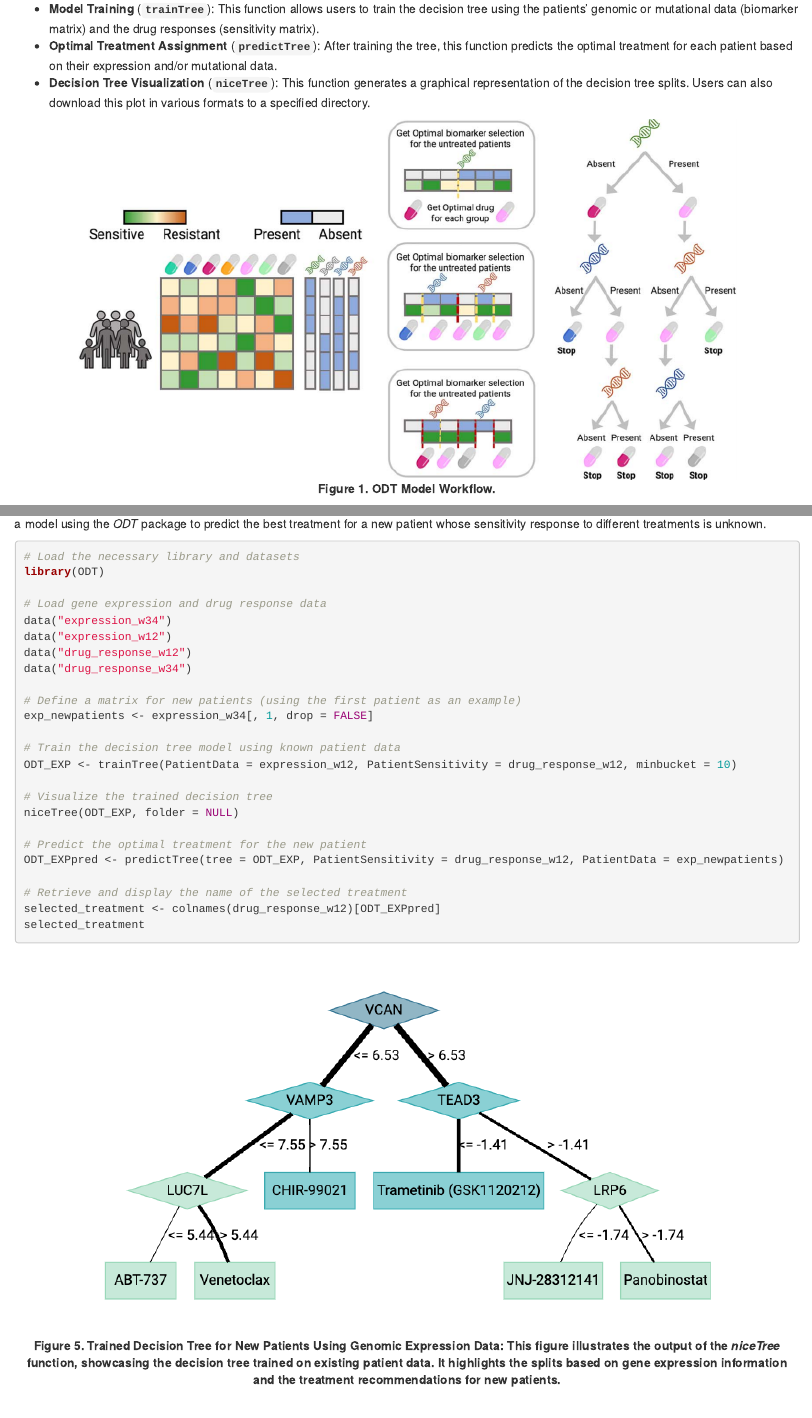
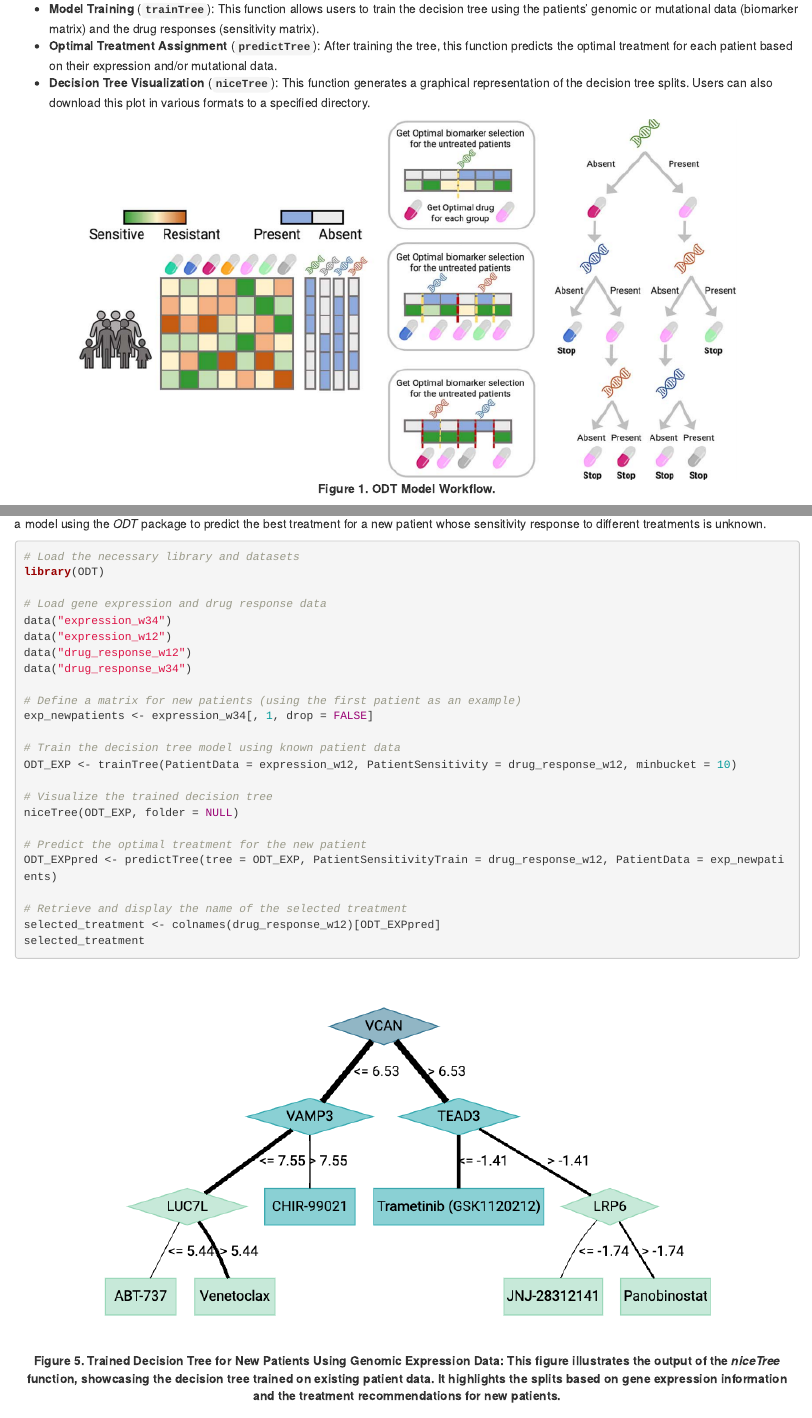
Before and after one commit to KatynaSada/ODT, an R Markdown document (vignettes/ODT.Rmd): the page in a window 1100 px wide, from 710 px down, and a second part further down, joined at a grey line. Rendered offline with R 4.5, knitr and Pandoc, with nearby package versions; drawn as R Markdown's standard HTML page in place of the format the file asks for; some code elsewhere in the file could not run offline.

````diff
--- a/vignettes/ODT.Rmd
+++ b/vignettes/ODT.Rmd
@@ -10,7 +10,7 @@
 output:
   rmarkdown: html_vignette
 email:
-  - arubio@unav.es
+  - ksada@unav.es
 ---
 
 ```{r LoadFunctions, echo=FALSE, message=FALSE, warning=FALSE, results='hide'}
@@ -288,7 +288,7 @@
 niceTree(ODT_EXP, folder = NULL)
 
 # Predict the optimal treatment for the new patient
-ODT_EXPpred <- predictTree(tree = ODT_EXP, PatientSensitivity = drug_response_w12, PatientData = exp_newpatients)
+ODT_EXPpred <- predictTree(tree = ODT_EXP, PatientSensitivityTrain = drug_response_w12, PatientData = exp_newpatients)
 
 # Retrieve and display the name of the selected treatment
 selected_treatment <- colnames(drug_response_w12)[ODT_EXPpred]
````
Also changed, not shown: R/predictTree.R (+1 -1 lines), data/expression_w34.rda, 3 other files.
